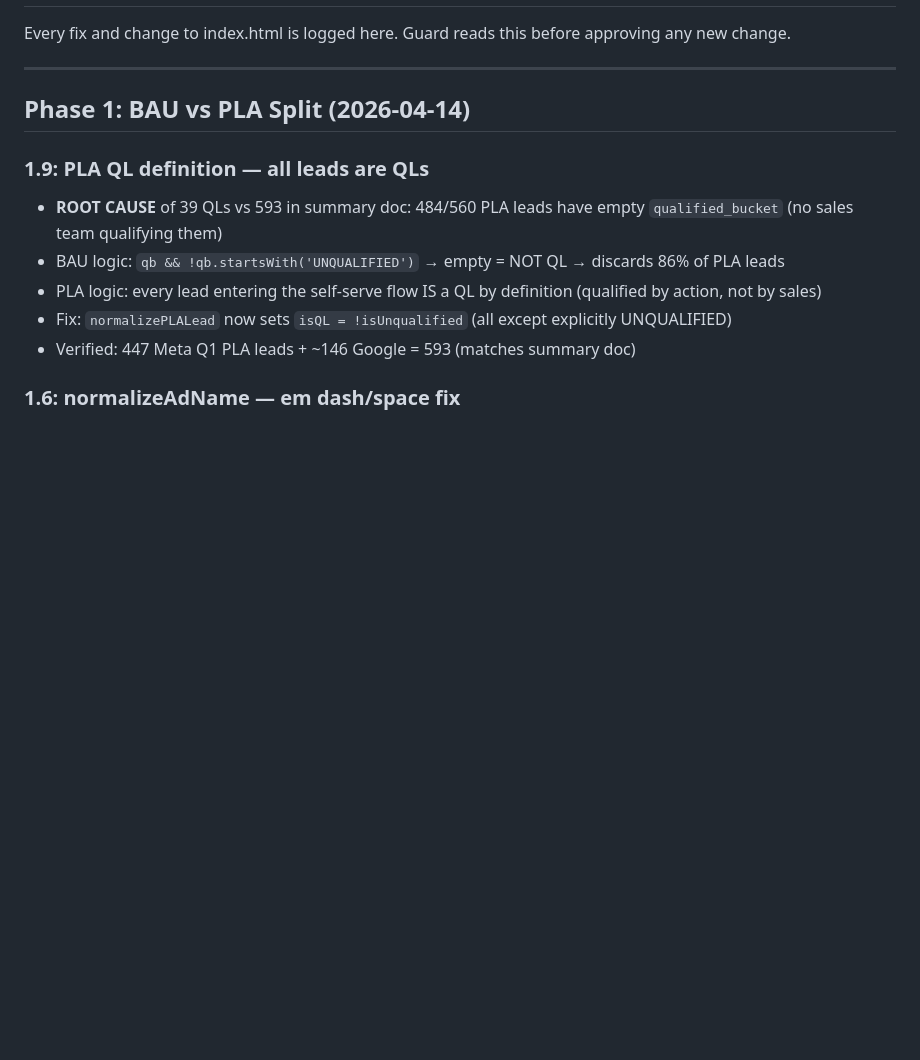
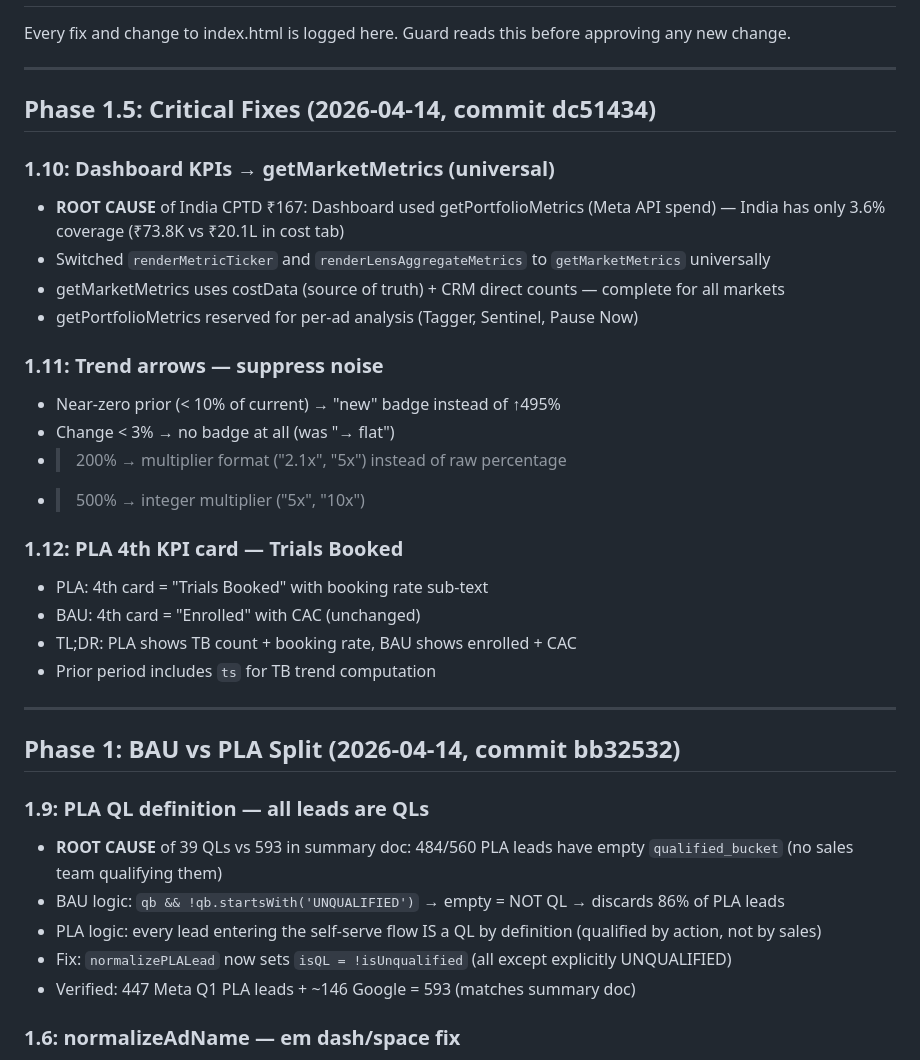
Before and after one commit to Cuemath-Growth/godfather, a Markdown page: CHANGELOG.md, the part around the change. Rendered like a GitHub page; blank space fills up the shorter version.

```diff
--- a/CHANGELOG.md
+++ b/CHANGELOG.md
@@ -4,7 +4,29 @@ Every fix and change to index.html is logged here. Guard reads this before appro
 
 ---
 
-## Phase 1: BAU vs PLA Split (2026-04-14)
+## Phase 1.5: Critical Fixes (2026-04-14, commit dc51434)
+
+### 1.10: Dashboard KPIs → getMarketMetrics (universal)
+- **ROOT CAUSE** of India CPTD ₹167: Dashboard used getPortfolioMetrics (Meta API spend) — India has only 3.6% coverage (₹73.8K vs ₹20.1L in cost tab)
+- Switched `renderMetricTicker` and `renderLensAggregateMetrics` to `getMarketMetrics` universally
+- getMarketMetrics uses costData (source of truth) + CRM direct counts — complete for all markets
+- getPortfolioMetrics reserved for per-ad analysis (Tagger, Sentinel, Pause Now)
+
+### 1.11: Trend arrows — suppress noise
+- Near-zero prior (< 10% of current) → "new" badge instead of ↑495%
+- Change < 3% → no badge at all (was "→ flat")
+- > 200% → multiplier format ("2.1x", "5x") instead of raw percentage
+- > 500% → integer multiplier ("5x", "10x")
+
+### 1.12: PLA 4th KPI card — Trials Booked
+- PLA: 4th card = "Trials Booked" with booking rate sub-text
+- BAU: 4th card = "Enrolled" with CAC (unchanged)
+- TL;DR: PLA shows TB count + booking rate, BAU shows enrolled + CAC
+- Prior period includes `ts` for TB trend computation
+
+---
+
+## Phase 1: BAU vs PLA Split (2026-04-14, commit bb32532)
 
 ### 1.9: PLA QL definition — all leads are QLs
 - **ROOT CAUSE** of 39 QLs vs 593 in summary doc: 484/560 PLA leads have empty `qualified_bucket` (no sales team qualifying them)
```
Also changed, not shown: 02-skills/ROADMAP.md (+10 -0 lines), 05-reference/data-schemas.md (+35 -16 lines).
